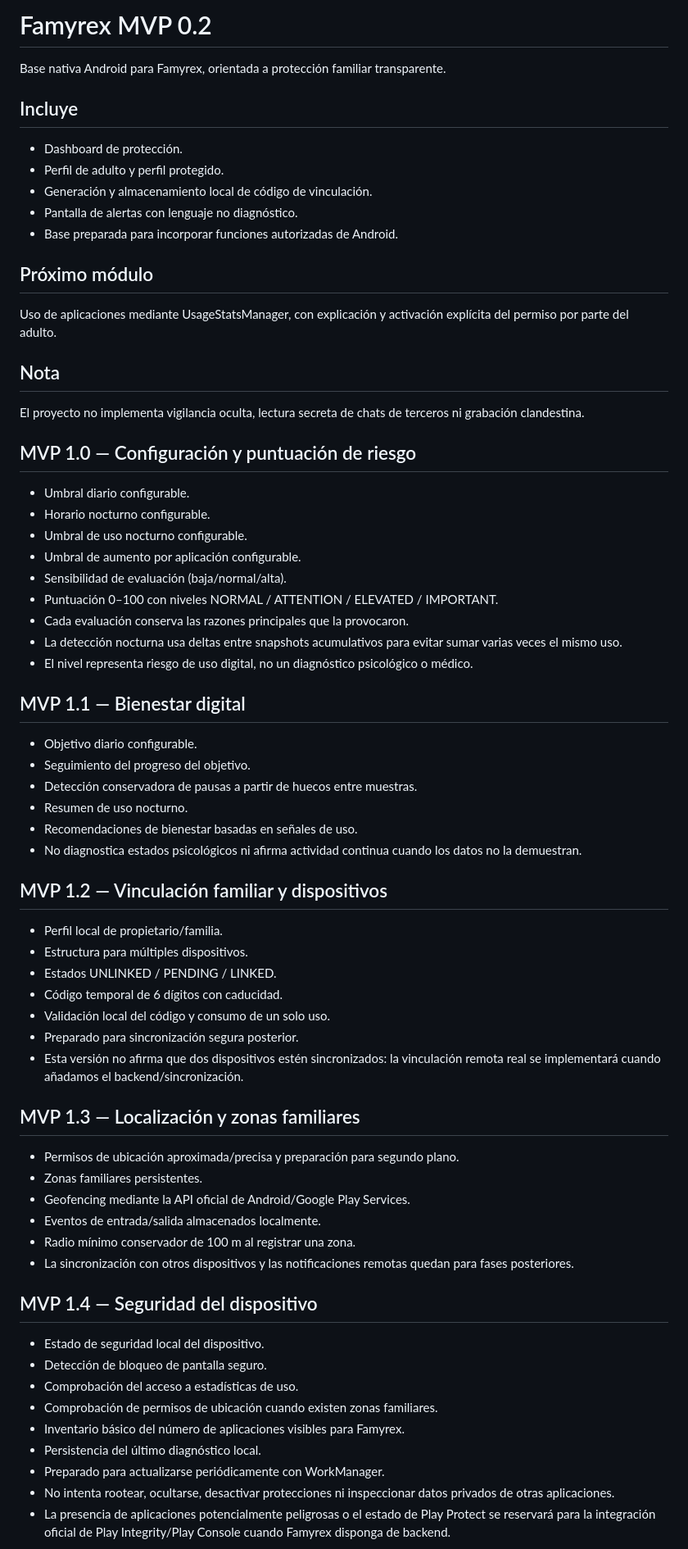
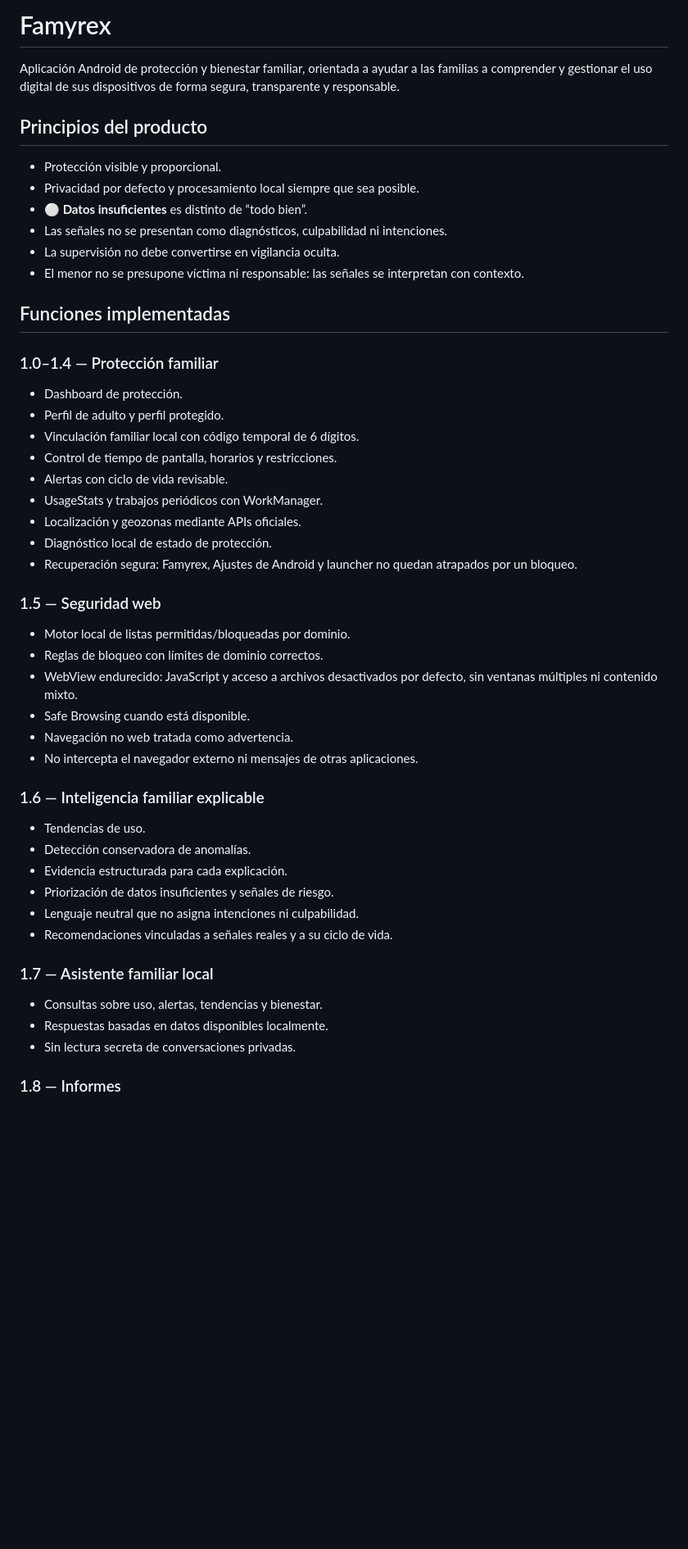
Before and after one commit to dorynexstudio-eng/famyrex, a Markdown page: README.md, the part around one of its changes. Shown at 82% size. Rendered like a GitHub page; blank space fills up the shorter version.

Commit message:
Fase 6: actualizar documentación del producto final

```diff
--- a/README.md
+++ b/README.md
@@ -1,64 +1,53 @@
-# Famyrex MVP 0.2
+# Famyrex
 
-Base nativa Android para Famyrex, orientada a protección familiar transparente.
+Aplicación Android de protección y bienestar familiar, orientada a ayudar a las familias a comprender y gestionar el uso digital de sus dispositivos de forma segura, transparente y responsable.
 
-## Incluye
+## Principios del producto
+
+- Protección visible y proporcional.
+- Privacidad por defecto y procesamiento local siempre que sea posible.
+- **⚪ Datos insuficientes** es distinto de “todo bien”.
+- Las señales no se presentan como diagnósticos, culpabilidad ni intenciones.
+- La supervisión no debe convertirse en vigilancia oculta.
+- El menor no se presupone víctima ni responsable: las señales se interpretan con contexto.
+
+## Funciones implementadas
+
+### 1.0–1.4 — Protección familiar
+
 - Dashboard de protección.
 - Perfil de adulto y perfil protegido.
-- Generación y almacenamiento local de código de vinculación.
-- Pantalla de alertas con lenguaje no diagnóstico.
-- Base preparada para incorporar funciones autorizadas de Android.
+- Vinculación familiar local con código temporal de 6 dígitos.
+- Control de tiempo de pantalla, horarios y restricciones.
+- Alertas con ciclo de vida revisable.
+- UsageStats y trabajos periódicos con WorkManager.
+- Localización y geozonas mediante APIs oficiales.
+- Diagnóstico local de estado de protección.
+- Recuperación segura: Famyrex, Ajustes de Android y launcher no quedan atrapados por un bloqueo.
 
-## Próximo módulo
-Uso de aplicaciones mediante UsageStatsManager, con explicación y activación explícita del permiso por parte del adulto.
+### 1.5 — Seguridad web
 
-## Nota
-El proyecto no implementa vigilancia oculta, lectura secreta de chats de terceros ni grabación clandestina.
+- Motor local de listas permitidas/bloqueadas por dominio.
+- Reglas de bloqueo con límites de dominio correctos.
+- WebView endurecido: JavaScript y acceso a archivos desactivados por defecto, sin ventanas múltiples ni contenido mixto.
+- Safe Browsing cuando está disponible.
+- Navegación no web tratada como advertencia.
+- No intercepta el navegador externo ni mensajes de otras aplicaciones.
 
-## MVP 1.0 — Configuración y puntuación de riesgo
-- Umbral diario configurable.
-- Horario nocturno configurable.
-- Umbral de uso nocturno configurable.
-- Umbral de aumento por aplicación configurable.
-- Sensibilidad de evaluación (baja/normal/alta).
-- Puntuación 0–100 con niveles NORMAL / ATTENTION / ELEVATED / IMPORTANT.
-- Cada evaluación conserva las razones principales que la provocaron.
-- La detección nocturna usa deltas entre snapshots acumulativos para evitar sumar varias veces el mismo uso.
-- El nivel representa riesgo de uso digital, no un diagnóstico psicológico o médico.
+### 1.6 — Inteligencia familiar explicable
 
-## MVP 1.1 — Bienestar digital
-- Objetivo diario configurable.
-- Seguimiento del progreso del objetivo.
-- Detección conservadora de pausas a partir de huecos entre muestras.
-- Resumen de uso nocturno.
-- Recomendaciones de bienestar basadas en señales de uso.
-- No diagnostica estados psicológicos ni afirma actividad continua cuando los datos no la demuestran.
+- Tendencias de uso.
+- Detección conservadora de anomalías.
+- Evidencia estructurada para cada explicación.
+- Priorización de datos insuficientes y señales de riesgo.
+- Lenguaje neutral que no asigna intenciones ni culpabilidad.
+- Recomendaciones vinculadas a señales reales y a su ciclo de vida.
 
-## MVP 1.2 — Vinculación familiar y dispositivos
-- Perfil local de propietario/familia.
-- Estructura para múltiples dispositivos.
-- Estados UNLINKED / PENDING / LINKED.
-- Código temporal de 6 dígitos con caducidad.
-- Validación local del código y consumo de un solo uso.
-- Preparado para sincronización segura posterior.
-- Esta versión no afirma que dos dispositivos estén sincronizados: la vinculación remota real se implementará cuando añadamos el backend/sincronización.
+### 1.7 — Asistente familiar local
 
-## MVP 1.3 — Localización y zonas familiares
-- Permisos de ubicación aproximada/precisa y preparación para segundo plano.
-- Zonas familiares persistentes.
-- Geofencing mediante la API oficial de Android/Google Play Services.
-- Eventos de entrada/salida almacenados localmente.
-- Radio mínimo conservador de 100 m al registrar una zona.
-- La sincronización con otros dispositivos y las notificaciones remotas quedan para fases posteriores.
+- Consultas sobre uso, alertas, tendencias y bienestar.
+- Respuestas basadas en datos disponibles localmente.
+- Sin lectura secreta de conversaciones privadas.
 
-## MVP 1.4 — Seguridad del dispositivo
-- Estado de seguridad local del dispositivo.
-- Detección de bloqueo de pantalla seguro.
-- Comprobación del acceso a estadísticas de uso.
-- Comprobación de permisos de ubicación cuando existen zonas familiares.
-- Inventario básico del número de aplicaciones visibles para Famyrex.
-- Persistencia del último diagnóstico local.
-- Preparado para actualizarse periódicamente con WorkManager.
-- No intenta rootear, ocultarse, desactivar protecciones ni inspeccionar datos privados de otras aplicaciones.
-- La presencia de aplicaciones potencialmente peligrosas o el estado de Play Protect se reservará para la integración oficial de Play Integrity/Play Console cuando Famyrex disponga de backend.
+### 1.8 — Informes
 
```
Also changed, not shown: other parts of README.md (+22 -35 lines).
